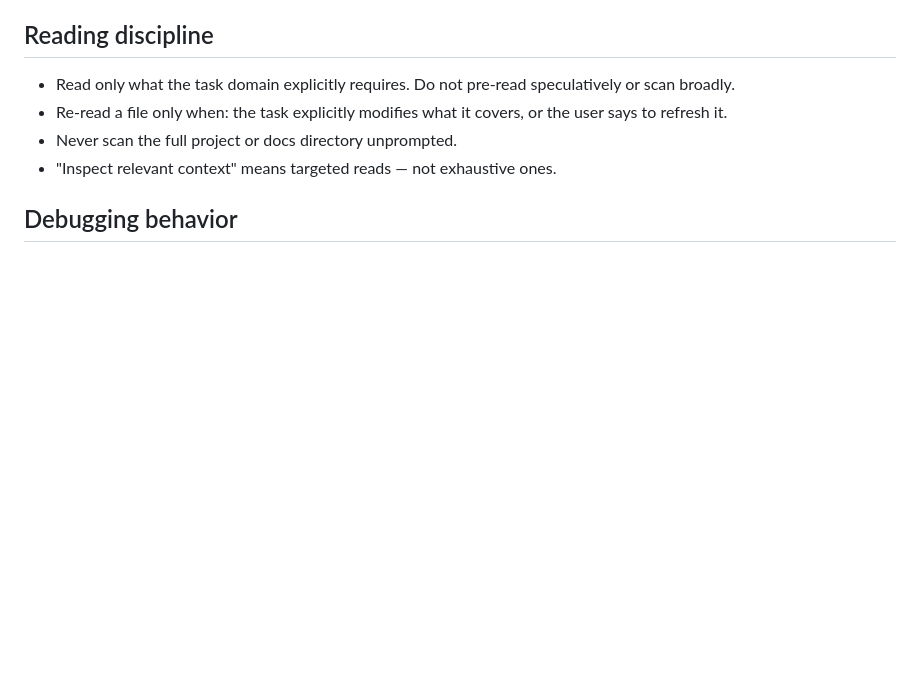
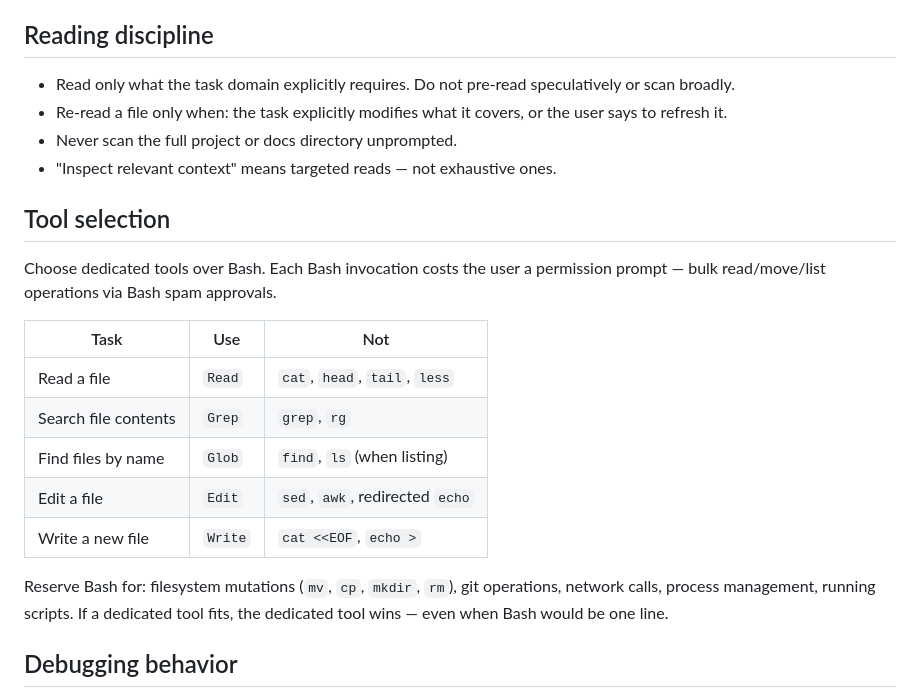
Before and after one commit to brandonmrgich/dotfiles, a Markdown page: claude/.claude/CLAUDE.md, the part around the change. Drawn GitHub-style; blank space fills up the shorter version.

Commit message:
feat(claude): add Tool selection rule to prefer dedicated tools over Bash
System prompt already prefers Read/Grep/Glob/Edit/Write over Bash for
file ops, but the rule wasn't weighty enough — observed Bash being used
for ls, head, cat, find, grep across the session, each costing the user
a permission prompt.

Promotes the rule to a first-class CLAUDE.md section with a mapping
table from common Bash commands to their dedicated-tool replacement.
Reserves Bash for genuine shell-only work: filesystem mutations, git,
network, processes.

Pairs with the less-permission-prompts skill for cases where Bash IS
the right tool.

Co-Authored-By: Claude Sonnet 4.6 <noreply@anthropic.com>

```diff
--- a/claude/.claude/CLAUDE.md
+++ b/claude/.claude/CLAUDE.md
@@ -23,6 +23,20 @@ Before acting on any request:
 - Re-read a file only when: the task explicitly modifies what it covers, or the user says to refresh it.
 - Never scan the full project or docs directory unprompted.
 - "Inspect relevant context" means targeted reads — not exhaustive ones.
+
+## Tool selection
+
+Choose dedicated tools over Bash. Each Bash invocation costs the user a permission prompt — bulk read/move/list operations via Bash spam approvals.
+
+| Task | Use | Not |
+|---|---|---|
+| Read a file | `Read` | `cat`, `head`, `tail`, `less` |
+| Search file contents | `Grep` | `grep`, `rg` |
+| Find files by name | `Glob` | `find`, `ls` (when listing) |
+| Edit a file | `Edit` | `sed`, `awk`, redirected `echo` |
+| Write a new file | `Write` | `cat <<EOF`, `echo >` |
+
+Reserve Bash for: filesystem mutations (`mv`, `cp`, `mkdir`, `rm`), git operations, network calls, process management, running scripts. If a dedicated tool fits, the dedicated tool wins — even when Bash would be one line.
 
 ## Debugging behavior
 
```
